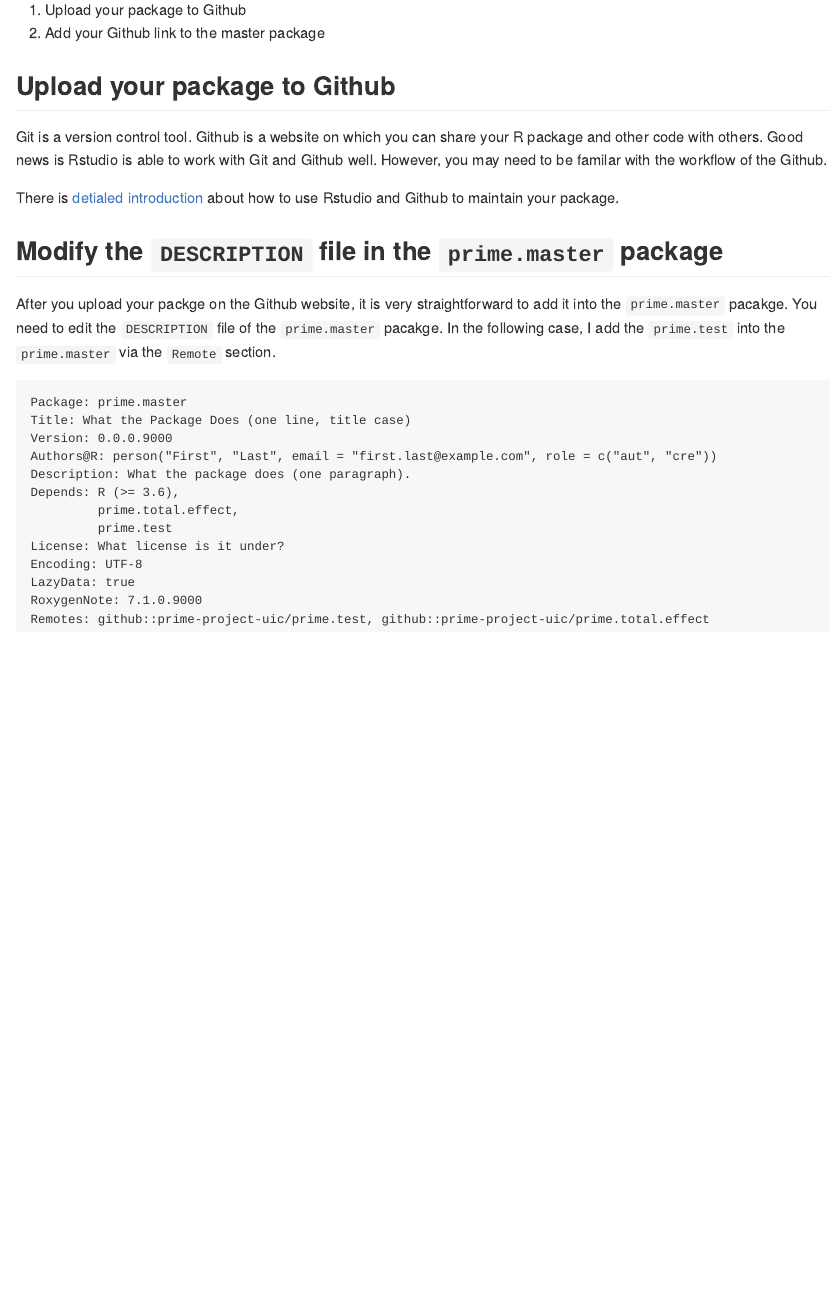
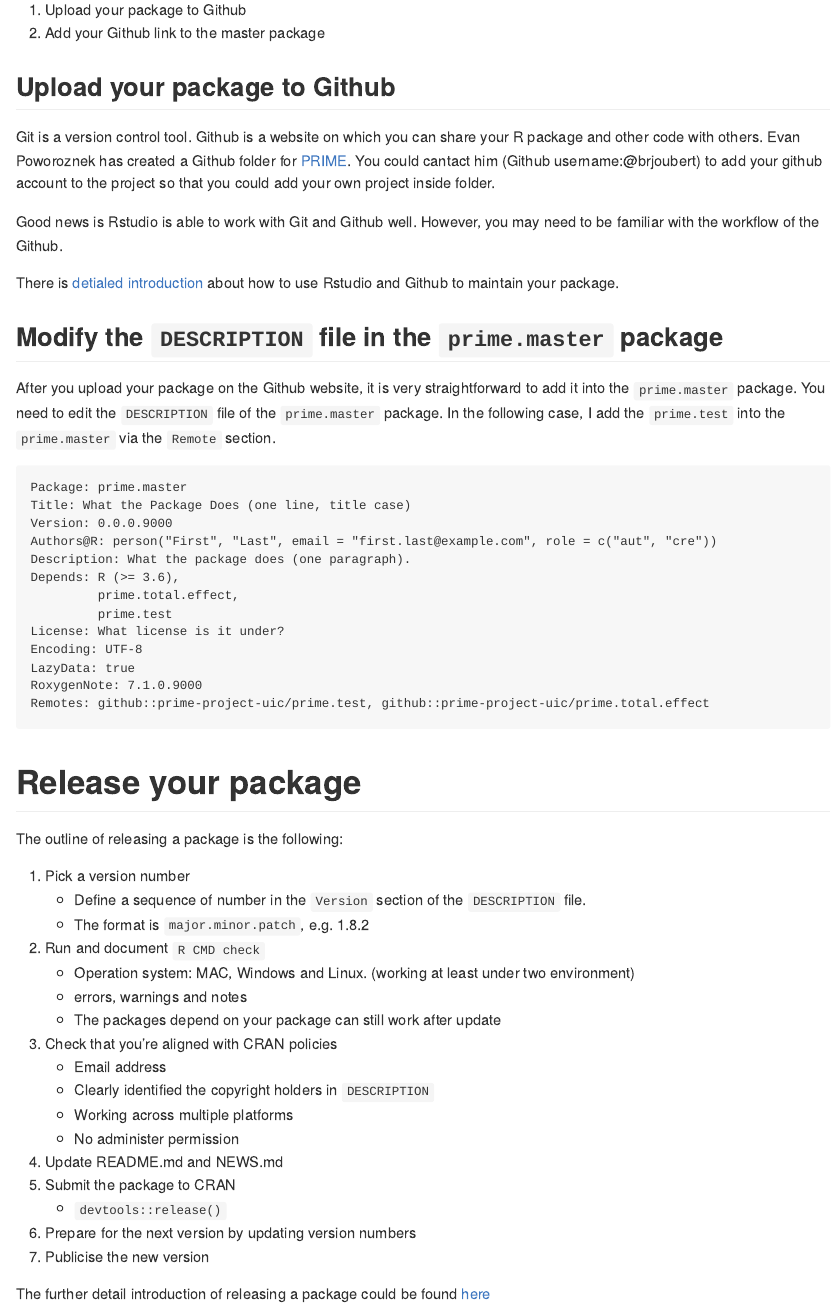
Before and after one commit to prime-project-uic/package.development, an R Markdown document (README.Rmd): the page in a window 1100 px wide, from 8810 px down before the commit and from 8960 px down after it, so that both start at the same text. The pictures show the output file README.md that the author committed with the source, drawn offline in the style of GitHub.

Commit message:
-modify the README

````diff
--- a/README.Rmd
+++ b/README.Rmd
@@ -257,14 +257,15 @@ After you finish your package, you may consider add it to a master package so th
 
 ## Upload your package to Github
 
-Git is a version control tool. Github is a website on which you can share your R package and other code with others.
-Good news is Rstudio is able to work with Git and Github well. However, you may need to be familar with the workflow of the Github.
+Git is a version control tool. Github is a website on which you can share your R package and other code with others. Evan Poworoznek has created a Github folder for [PRIME](https://github.com/niehs-prime). You could cantact him (Github username:@brjoubert) to add your github account to the project so that you could add your own project inside folder.
+
+Good news is Rstudio is able to work with Git and Github well. However, you may need to be familiar with the workflow of the Github.
 
 There is [detialed introduction](https://r-pkgs.org/git.html) about how to use Rstudio and Github to maintain your package.
 
 ## Modify the `DESCRIPTION` file in the `prime.master` package
 
-After you upload your packge on the Github website, it is very straightforward to add it into the `prime.master` pacakge. You need to edit the `DESCRIPTION` file of the `prime.master` pacakge. In the following case, I add the `prime.test` into the `prime.master` via the `Remote` section.
+After you upload your package on the Github website, it is very straightforward to add it into the `prime.master` package. You need to edit the `DESCRIPTION` file of the `prime.master` package. In the following case, I add the `prime.test` into the `prime.master` via the `Remote` section.
 
 ```
 Package: prime.master
@@ -281,3 +282,27 @@ LazyData: true
 RoxygenNote: 7.1.0.9000
 Remotes: github::prime-project-uic/prime.test, github::prime-project-uic/prime.total.effect
 ```
+
+# Release your package
+
+The outline of releasing a package is the following:
+
+1. Pick a version number
+    * Define a sequence of number in the `Version` section of the `DESCRIPTION` file.
+    * The format is `major.minor.patch`, e.g. 1.8.2
+1. Run and document `R CMD check`
+    * Operation system: MAC, Windows and Linux. (working at least under two environment)
+    * errors, warnings and notes
+    * The packages depend on your package can still work after update
+1. Check that you’re aligned with CRAN policies
+    * Email address
+    * Clearly identified the copyright holders in `DESCRIPTION`
+    * Working across multiple platforms
+    * No administer permission
+1. Update README.md and NEWS.md
+1. Submit the package to CRAN
+    * `devtools::release()`
+1. Prepare for the next version by updating version numbers
+1. Publicise the new version
+
+The further detail introduction of releasing a package could be found [here](https://r-pkgs.org/release.html)
````
Also changed, not shown: README.md, README.Rmd (2 more changed lines).
